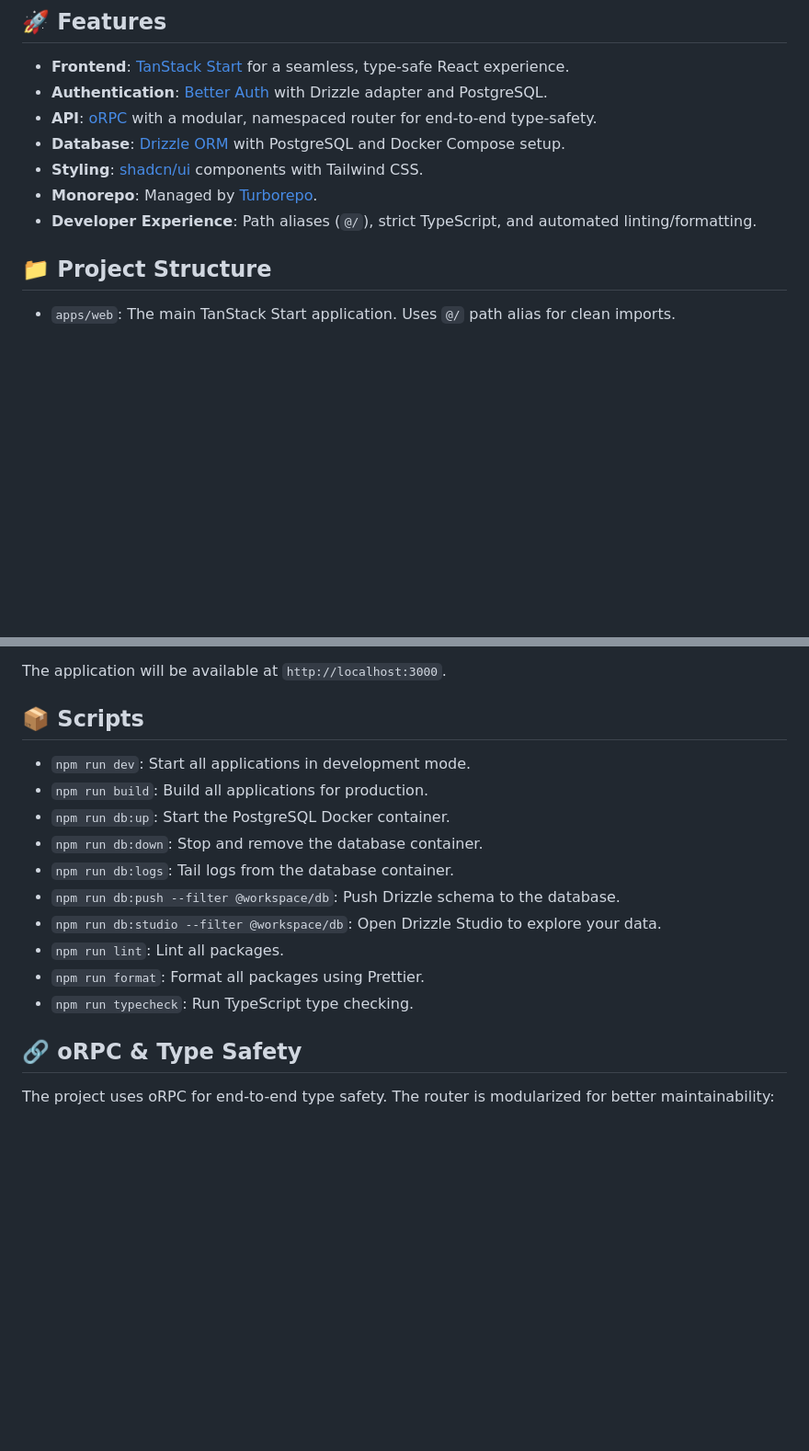
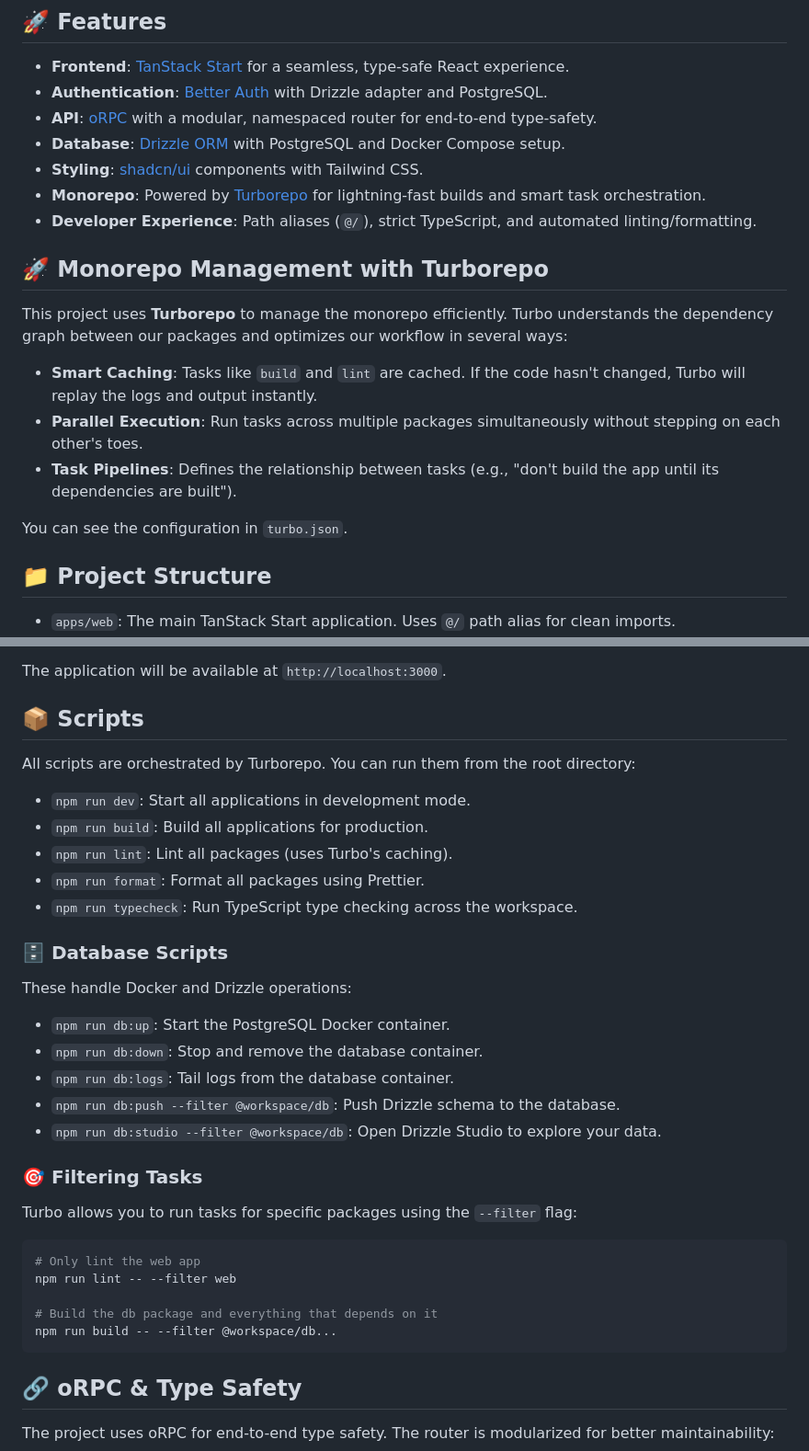
Before and after one commit to croissantsam/croissant-stack, a Markdown page: README.md, 2 parts joined by grey strips. Shown at 92% size. Drawn GitHub-style; blank space fills up the shorter version.

Commit message:
docs: expand Turborepo documentation and improve script organization
Add a dedicated section explaining Turborepo's benefits (smart caching, parallel execution, task pipelines) and its configuration.
Reorganize the scripts section to group database operations and demonstrate task filtering with practical examples.
Update the monorepo description to highlight Turbo's performance advantages.

````diff
--- a/README.md
+++ b/README.md
@@ -19,8 +19,18 @@ npx create-croissant@latest
 - **API**: [oRPC](https://orpc.sh/) with a modular, namespaced router for end-to-end type-safety.
 - **Database**: [Drizzle ORM](https://orm.drizzle.team/) with PostgreSQL and Docker Compose setup.
 - **Styling**: [shadcn/ui](https://ui.shadcn.com/) components with Tailwind CSS.
-- **Monorepo**: Managed by [Turborepo](https://turbo.build/).
+- **Monorepo**: Powered by [Turborepo](https://turbo.build/) for lightning-fast builds and smart task orchestration.
 - **Developer Experience**: Path aliases (`@/`), strict TypeScript, and automated linting/formatting.
+
+## 🚀 Monorepo Management with Turborepo
+
+This project uses **Turborepo** to manage the monorepo efficiently. Turbo understands the dependency graph between our packages and optimizes our workflow in several ways:
+
+- **Smart Caching**: Tasks like `build` and `lint` are cached. If the code hasn't changed, Turbo will replay the logs and output instantly.
+- **Parallel Execution**: Run tasks across multiple packages simultaneously without stepping on each other's toes.
+- **Task Pipelines**: Defines the relationship between tasks (e.g., "don't build the app until its dependencies are built").
+
+You can see the configuration in `turbo.json`.
 
 ## 📁 Project Structure
 
@@ -83,16 +93,35 @@ The application will be available at `http://localhost:3000`.
 
 ## 📦 Scripts
 
+All scripts are orchestrated by Turborepo. You can run them from the root directory:
+
 - `npm run dev`: Start all applications in development mode.
 - `npm run build`: Build all applications for production.
+- `npm run lint`: Lint all packages (uses Turbo's caching).
+- `npm run format`: Format all packages using Prettier.
+- `npm run typecheck`: Run TypeScript type checking across the workspace.
+
+### 🗄️ Database Scripts
+
+These handle Docker and Drizzle operations:
+
 - `npm run db:up`: Start the PostgreSQL Docker container.
 - `npm run db:down`: Stop and remove the database container.
 - `npm run db:logs`: Tail logs from the database container.
 - `npm run db:push --filter @workspace/db`: Push Drizzle schema to the database.
 - `npm run db:studio --filter @workspace/db`: Open Drizzle Studio to explore your data.
-- `npm run lint`: Lint all packages.
-- `npm run format`: Format all packages using Prettier.
-- `npm run typecheck`: Run TypeScript type checking.
+
+### 🎯 Filtering Tasks
+
+Turbo allows you to run tasks for specific packages using the `--filter` flag:
+
+```bash
+# Only lint the web app
+npm run lint -- --filter web
+
+# Build the db package and everything that depends on it
+npm run build -- --filter @workspace/db...
+```
 
 ## 🔗 oRPC & Type Safety
 
````
